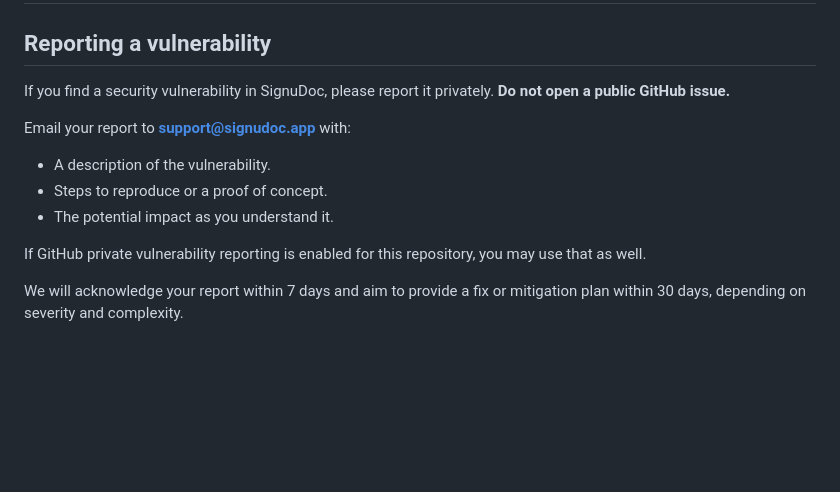
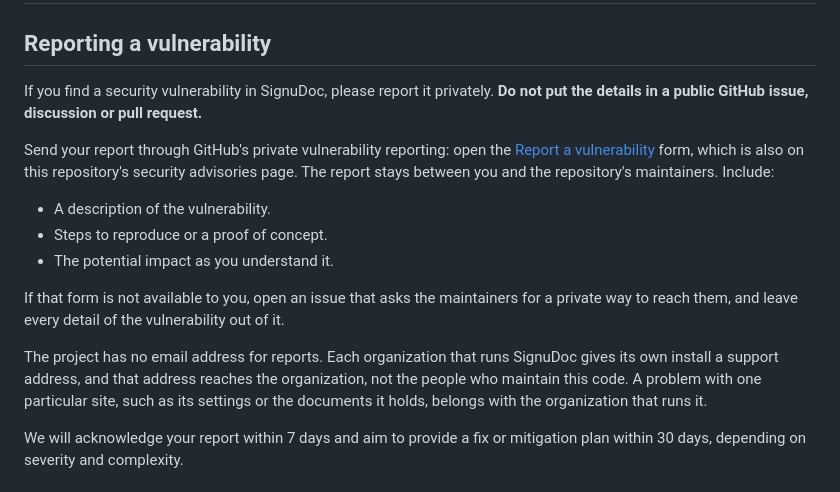
Before and after one commit to NYLLON-SOFTWARE/SignuDoc, a Markdown page: SECURITY.md, the part around the change. Rendered like a GitHub page; blank space fills up the shorter version.

```diff
--- a/SECURITY.md
+++ b/SECURITY.md
@@ -2,15 +2,17 @@
 
 ## Reporting a vulnerability
 
-If you find a security vulnerability in SignuDoc, please report it privately. **Do not open a public GitHub issue.**
+If you find a security vulnerability in SignuDoc, please report it privately. **Do not put the details in a public GitHub issue, discussion or pull request.**
 
-Email your report to **support@signudoc.app** with:
+Send your report through GitHub's private vulnerability reporting: open the [Report a vulnerability](https://github.com/NYLLON-SOFTWARE/signudoc/security/advisories/new) form, which is also on this repository's security advisories page. The report stays between you and the repository's maintainers. Include:
 
 - A description of the vulnerability.
 - Steps to reproduce or a proof of concept.
 - The potential impact as you understand it.
 
-If GitHub private vulnerability reporting is enabled for this repository, you may use that as well.
+If that form is not available to you, open an issue that asks the maintainers for a private way to reach them, and leave every detail of the vulnerability out of it.
+
+The project has no email address for reports. Each organization that runs SignuDoc gives its own install a support address, and that address reaches the organization, not the people who maintain this code. A problem with one particular site, such as its settings or the documents it holds, belongs with the organization that runs it.
 
 We will acknowledge your report within 7 days and aim to provide a fix or mitigation plan within 30 days, depending on severity and complexity.
 
```
Also changed, not shown: CODE_OF_CONDUCT.md (+6 -1 lines), README.md (+11 -7 lines), docs/images/setup.png, 13 other files.
